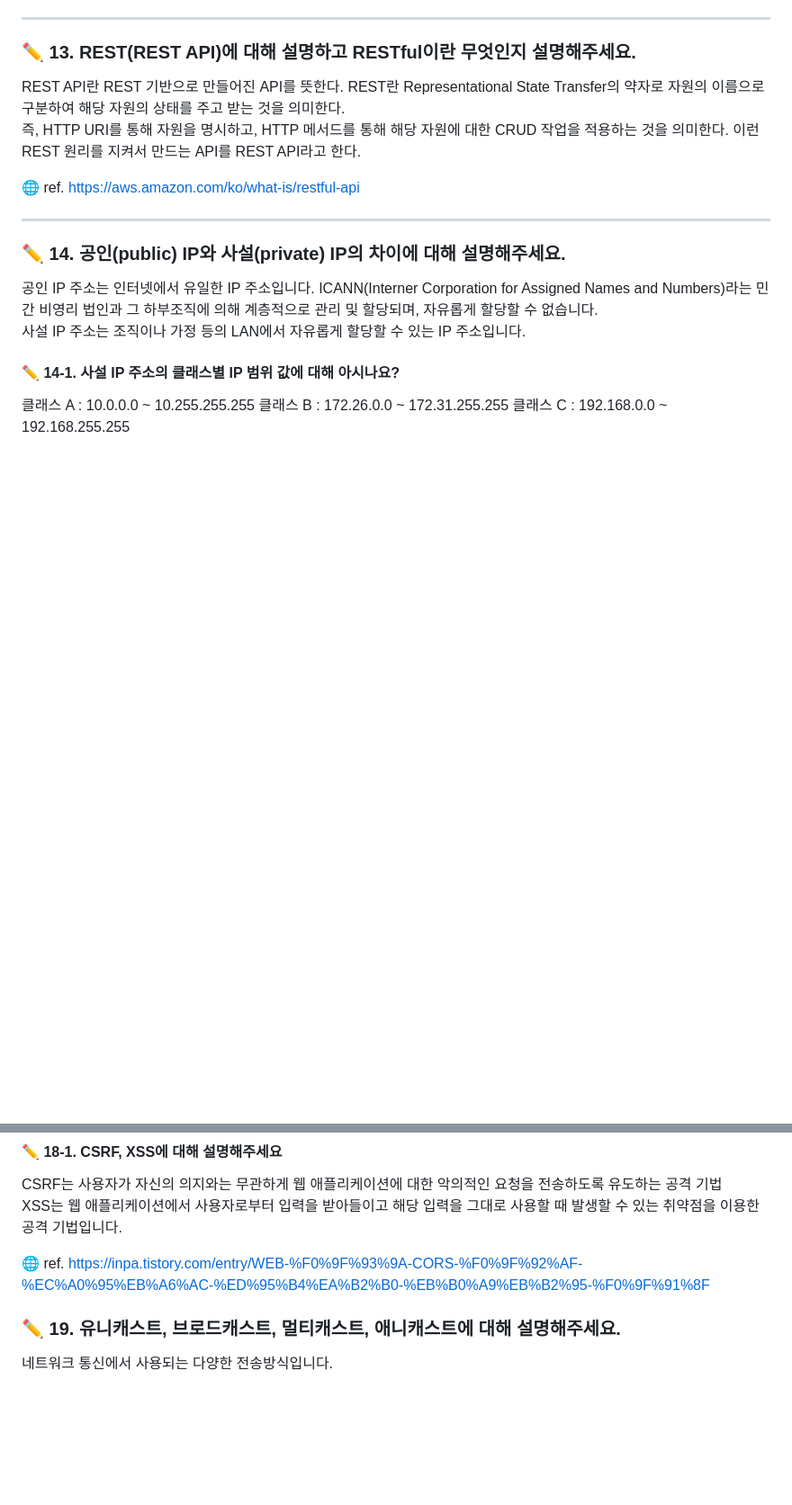
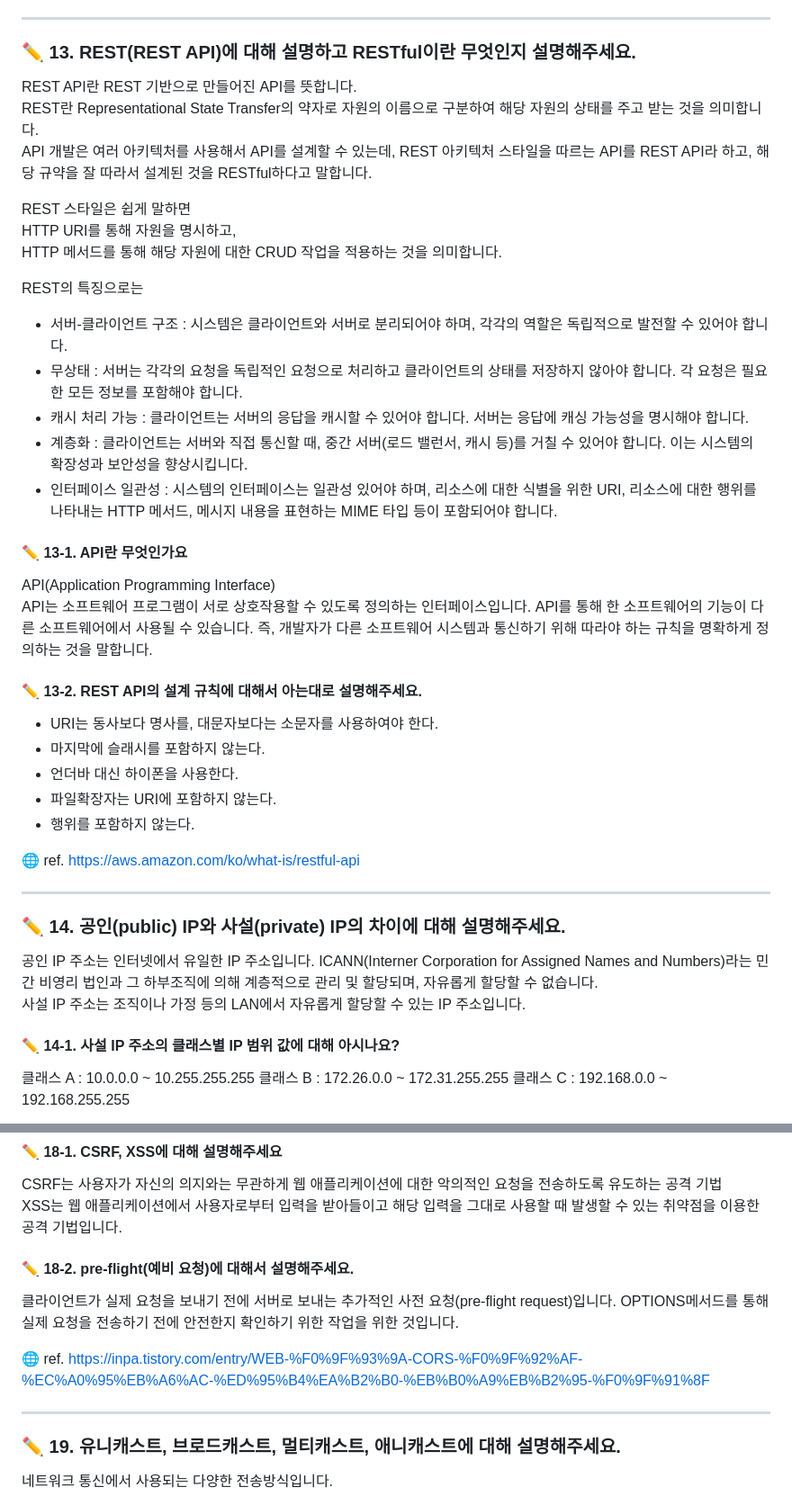
Before and after one commit to peaches-book-study/backend-BOOST, a Markdown page: 03_Network/hyunsoo10/ANSWER.md, 2 parts joined by grey strips. Shown at 90% size. Drawn GitHub-style; blank space fills up the shorter version.

```diff
--- a/03_Network/hyunsoo10/ANSWER.md
+++ b/03_Network/hyunsoo10/ANSWER.md
@@ -373,9 +373,32 @@ PUT메서드는 리소스의 완전한 교체를 위해 사용하고, PATCH 메
 
 ### ✏️ 13. REST(REST API)에 대해 설명하고 RESTful이란 무엇인지 설명해주세요.
 
-REST API란 REST 기반으로 만들어진 API를 뜻한다. REST란 Representational State Transfer의 약자로 자원의 이름으로 구분하여 해당 자원의 상태를 주고 받는 것을 의미한다.<br>
-즉, HTTP URI를 통해 자원을 명시하고, HTTP 메서드를 통해 해당 자원에 대한 CRUD 작업을 적용하는 것을 의미한다.
-이런 REST 원리를 지켜서 만드는 API를 REST API라고 한다.
+REST API란 REST 기반으로 만들어진 API를 뜻합니다. <br>
+REST란 Representational State Transfer의 약자로 자원의 이름으로 구분하여 해당 자원의 상태를 주고 받는 것을 의미합니다.<br>
+API 개발은 여러 아키텍처를 사용해서 API를 설계할 수 있는데, REST 아키텍처 스타일을 따르는 API를 REST API라 하고, 해당 규약을 잘 따라서 설계된 것을 RESTful하다고 말합니다. <br>
+
+REST 스타일은 쉽게 말하면 <br>
+HTTP URI를 통해 자원을 명시하고, <br>
+HTTP 메서드를 통해 해당 자원에 대한 CRUD 작업을 적용하는 것을 의미합니다. <br>
+
+REST의 특징으로는
+- 서버-클라이언트 구조 : 시스템은 클라이언트와 서버로 분리되어야 하며, 각각의 역할은 독립적으로 발전할 수 있어야 합니다.
+- 무상태 : 서버는 각각의 요청을 독립적인 요청으로 처리하고 클라이언트의 상태를 저장하지 않아야 합니다. 각 요청은 필요한 모든 정보를 포함해야 합니다.
+- 캐시 처리 가능 : 클라이언트는 서버의 응답을 캐시할 수 있어야 합니다. 서버는 응답에 캐싱 가능성을 명시해야 합니다.
+- 계층화 : 클라이언트는 서버와 직접 통신할 때, 중간 서버(로드 밸런서, 캐시 등)를 거칠 수 있어야 합니다. 이는 시스템의 확장성과 보안성을 향상시킵니다.
+- 인터페이스 일관성 : 시스템의 인터페이스는 일관성 있어야 하며, 리소스에 대한 식별을 위한 URI, 리소스에 대한 행위를 나타내는 HTTP 메서드, 메시지 내용을 표현하는 MIME 타입 등이 포함되어야 합니다.
+
+#### ✏️ 13-1. API란 무엇인가요
+
+API(Application Programming Interface)<br>
+API는 소프트웨어 프로그램이 서로 상호작용할 수 있도록 정의하는 인터페이스입니다. API를 통해 한 소프트웨어의 기능이 다른 소프트웨어에서 사용될 수 있습니다. 즉, 개발자가 다른 소프트웨어 시스템과 통신하기 위해 따라야 하는 규칙을 명확하게 정의하는 것을 말합니다.
+
+#### ✏️ 13-2. REST API의 설계 규칙에 대해서 아는대로 설명해주세요.
+- URI는 동사보다 명사를, 대문자보다는 소문자를 사용하여야 한다.
+- 마지막에 슬래시를 포함하지 않는다.
+- 언더바 대신 하이폰을 사용한다.
+- 파일확장자는 URI에 포함하지 않는다.
+- 행위를 포함하지 않는다.
 
 🌐 ref. https://aws.amazon.com/ko/what-is/restful-api
 
@@ -475,7 +503,12 @@ CORS(Cross-Origin Resource Sharing)는 교차 출처 리소스 공유 정책이
 CSRF는 사용자가 자신의 의지와는 무관하게 웹 애플리케이션에 대한 악의적인 요청을 전송하도록 유도하는 공격 기법<br>
 XSS는 웹 애플리케이션에서 사용자로부터 입력을 받아들이고 해당 입력을 그대로 사용할 때 발생할 수 있는 취약점을 이용한 공격 기법입니다.
 
+#### ✏️ 18-2. pre-flight(예비 요청)에 대해서 설명해주세요.
+클라이언트가 실제 요청을 보내기 전에 서버로 보내는 추가적인 사전 요청(pre-flight request)입니다. OPTIONS메서드를 통해 실제 요청을 전송하기 전에 안전한지 확인하기 위한 작업을 위한 것입니다.
+
 🌐 ref. https://inpa.tistory.com/entry/WEB-%F0%9F%93%9A-CORS-%F0%9F%92%AF-%EC%A0%95%EB%A6%AC-%ED%95%B4%EA%B2%B0-%EB%B0%A9%EB%B2%95-%F0%9F%91%8F
+
+---
 
 ### ✏️ 19. 유니캐스트, 브로드캐스트, 멀티캐스트, 애니캐스트에 대해 설명해주세요.
 
```
Also changed, not shown: other parts of 03_Network/hyunsoo10/ANSWER.md (+7 -2 lines).
